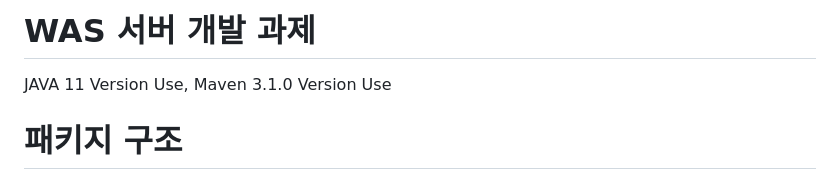
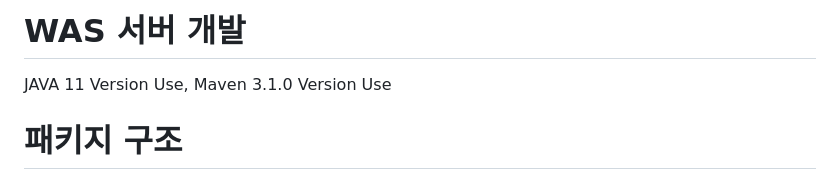
Before and after one commit to jongmin580/was-server, a Markdown page: README.md, the part around the change. GitHub-like rendering.

```diff
--- a/README.md
+++ b/README.md
@@ -1,4 +1,4 @@
-# WAS 서버 개발 과제
+# WAS 서버 개발
 JAVA 11 Version Use, Maven 3.1.0 Version Use
 # 패키지 구조
 wasserver
```
